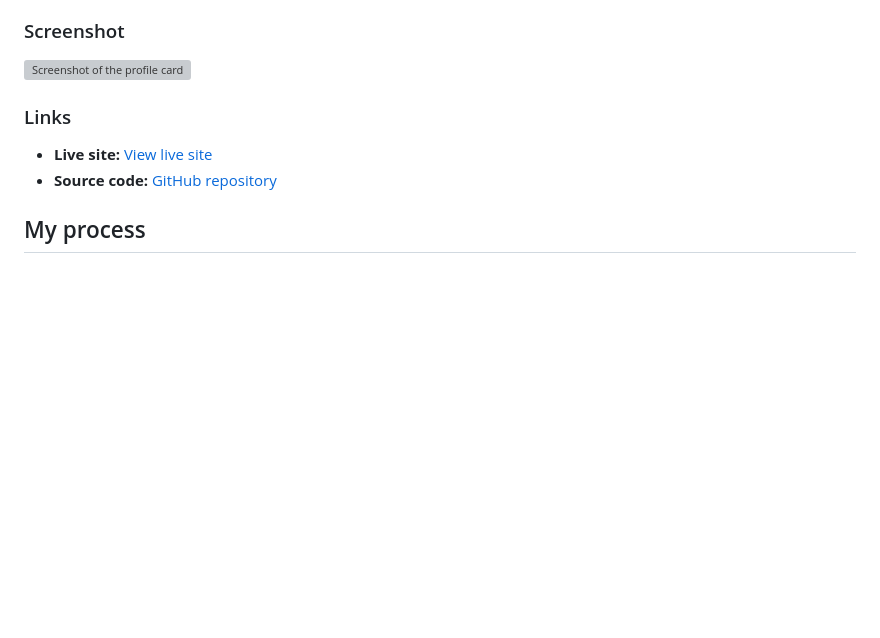
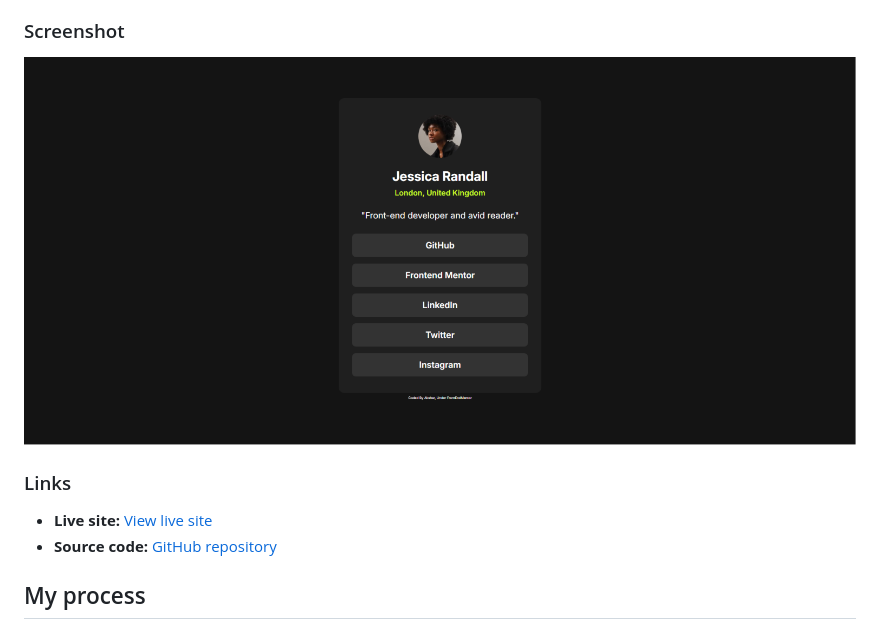
Before and after one commit to Akshar-u-2077/Social-Links-Profile, a Markdown page: README-template.md, the part around the change printed below. Rendered like a GitHub page; pictures changed too: image.png (added); blank space fills up the shorter version; grey boxes are pictures that could not be loaded.

Commit message:
Added README and screenshot of working website

```diff
--- a/README-template.md
+++ b/README-template.md
@@ -11,6 +11,6 @@ Create a responsive profile card that includes:
 - A list of social media links with hover/focus states
 
 ### Screenshot
-![Screenshot of the profile card](./screenshot.jpg)
+![Screenshot of the profile card](./image.png)
 
 ### Links
```
Also changed, not shown: other parts of README-template.md (+4 -4 lines).
